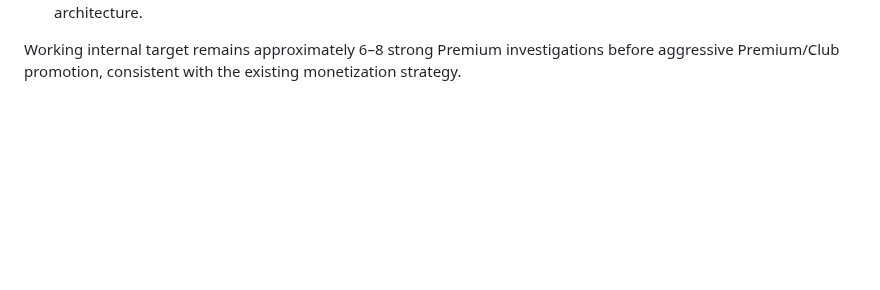
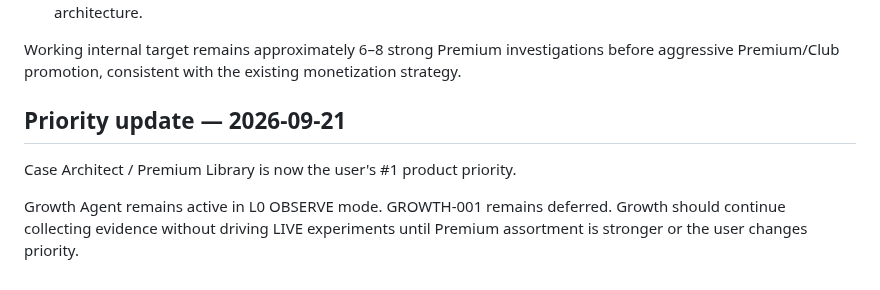
Before and after one commit to valera2872/ktovret-web, a Markdown page: docs/workstreams/growth.md, the part around the change. Rendered like a GitHub page; blank space fills up the shorter version.

Commit message:
docs: mark Case Architect as current product priority

```diff
--- a/docs/workstreams/growth.md
+++ b/docs/workstreams/growth.md
@@ -342,3 +342,12 @@ Implication:
 - when the assortment is stronger, return to GROWTH-001 with a better commercial destination and cleaner choice architecture.
 
 Working internal target remains approximately 6–8 strong Premium investigations before aggressive Premium/Club promotion, consistent with the existing monetization strategy.
+
+
+## Priority update — 2026-09-21
+
+Case Architect / Premium Library is now the user's #1 product priority.
+
+Growth Agent remains active in L0 OBSERVE mode.
+GROWTH-001 remains deferred.
+Growth should continue collecting evidence without driving LIVE experiments until Premium assortment is stronger or the user changes priority.
```
